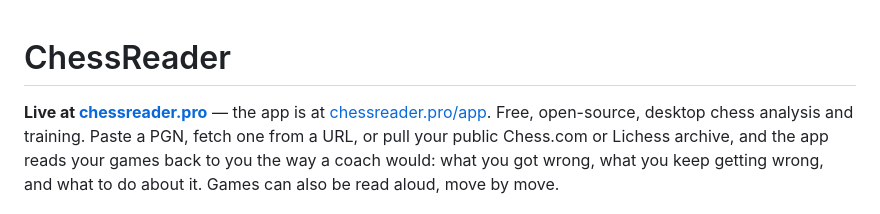
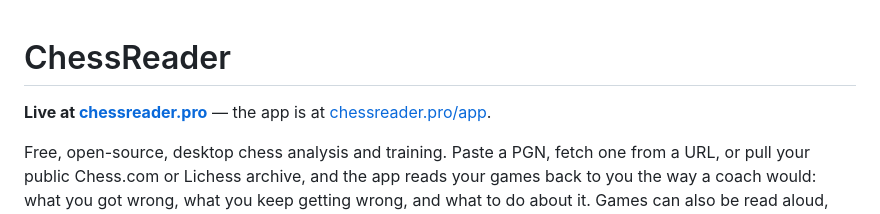
Before and after one commit to EWJordan1/Chessreader-oss, a Markdown page: README.md, the part around the change. Rendered like a GitHub page.

Commit message:
README: fix spacing around the live link
Co-Authored-By: Claude Fable 5.1 <noreply@anthropic.com>

```diff
--- a/README.md
+++ b/README.md
@@ -1,7 +1,7 @@
 # ChessReader
 
+**Live at [chessreader.pro](https://chessreader.pro)** — the app is at [chessreader.pro/app](https://chessreader.pro/app).
 
-**Live at [chessreader.pro](https://chessreader.pro)** — the app is at [chessreader.pro/app](https://chessreader.pro/app).
 Free, open-source, desktop chess analysis and training. Paste a PGN, fetch one from a
 URL, or pull your public Chess.com or Lichess archive, and the app reads your games back
 to you the way a coach would: what you got wrong, what you keep getting wrong, and what to
```
